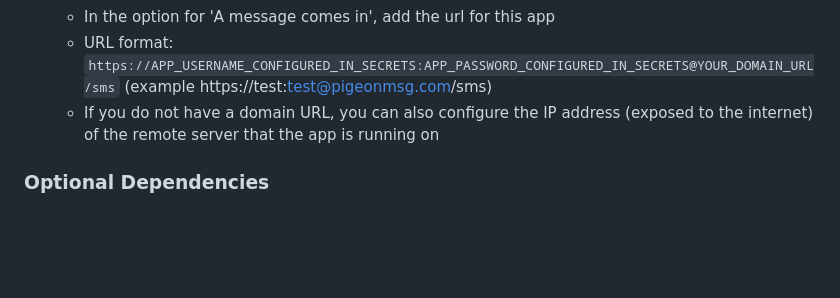
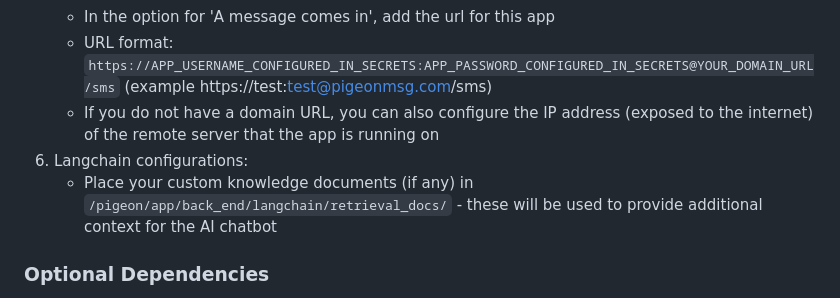
Before and after one commit to nelson-ds/pigeon, a Markdown page: README.md, the part around the change. GitHub-like rendering; blank space fills up the shorter version.

```diff
--- a/README.md
+++ b/README.md
@@ -32,6 +32,8 @@ Trip planning service which leverages AI recommendations as well as human travel
     - In the option for 'A message comes in', add the url for this app
     - URL format: `https://APP_USERNAME_CONFIGURED_IN_SECRETS:APP_PASSWORD_CONFIGURED_IN_SECRETS@YOUR_DOMAIN_URL/sms` (example https://test:test@pigeonmsg.com/sms)
     - If you do not have a domain URL, you can also configure the IP address (exposed to the internet) of the remote server that the app is running on
+6. Langchain configurations:
+    - Place your custom knowledge documents (if any) in `/pigeon/app/back_end/langchain/retrieval_docs/` - these will be used to provide additional context for the AI chatbot
 
 ### Optional Dependencies
 1. [Nginx](https://nginx.org/en/download.html): install this if you want to implement reverse proxy to serve app's web page
```
